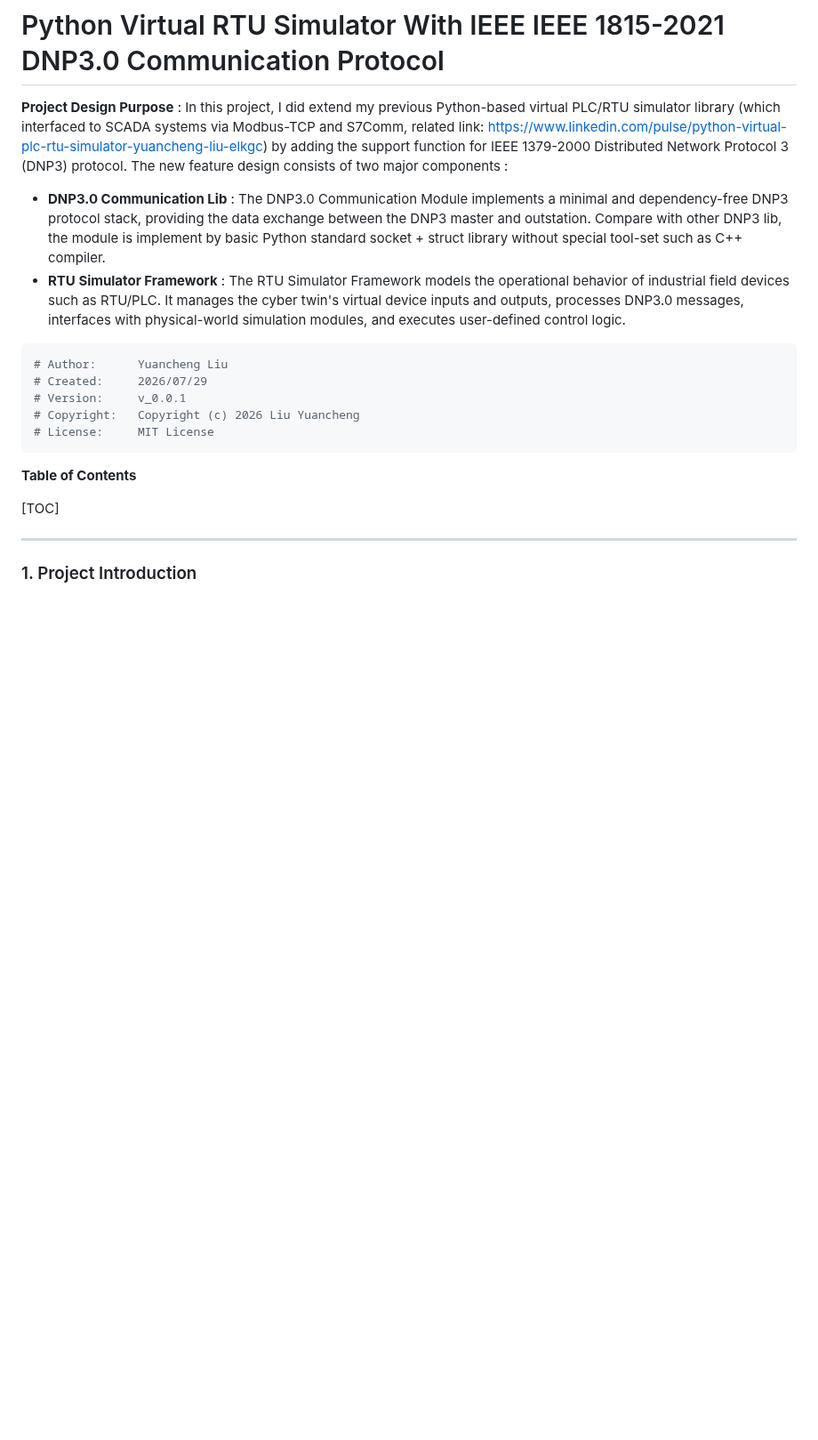
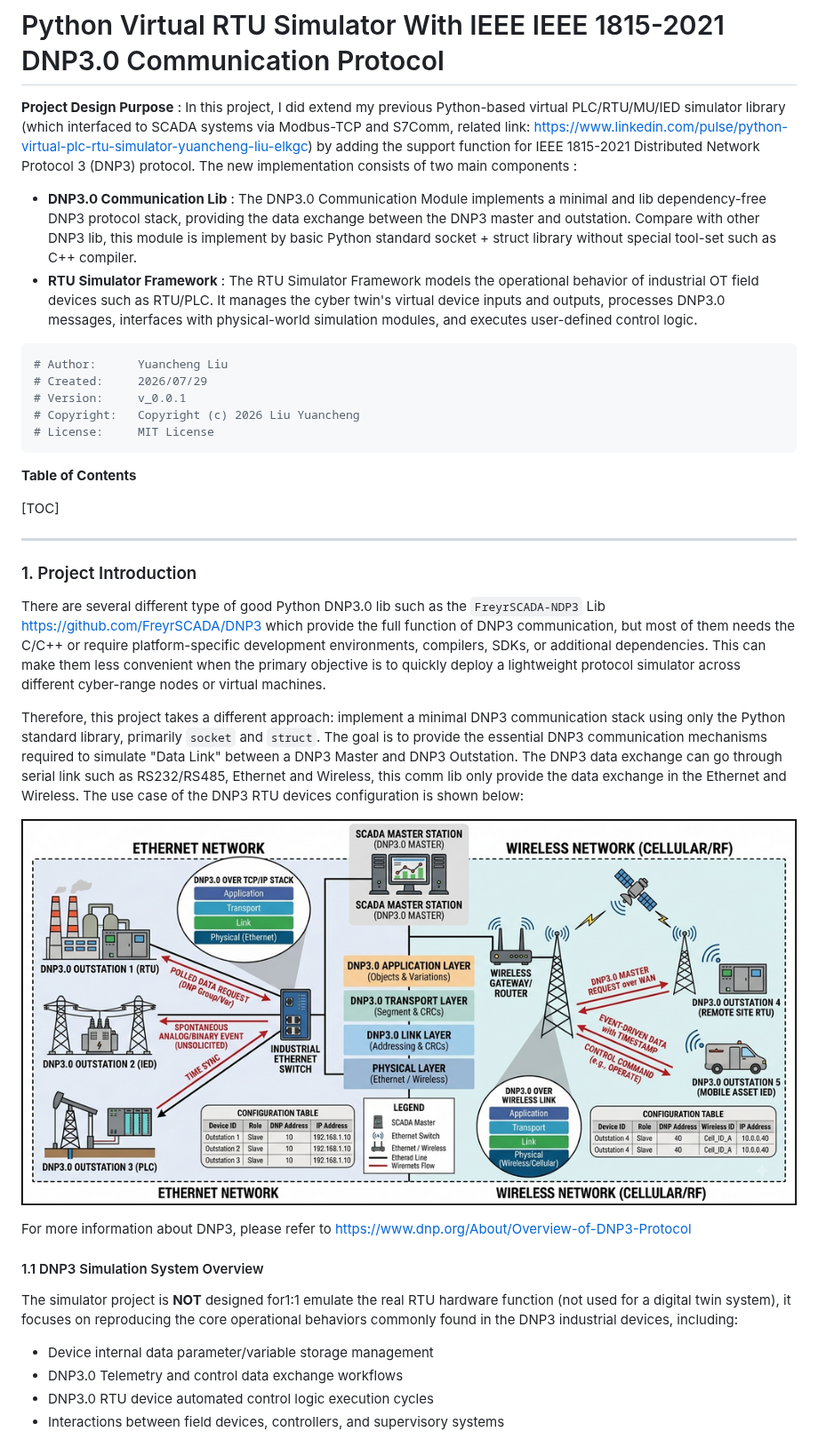
Before and after one commit to LiuYuancheng/PLC_and_RTU_Simulator, a Markdown page: DNP3_PLC_Simulator/Readme.md, the part around one of its changes. Shown at 89% size. GitHub-like rendering; pictures changed too: DNP3_PLC_Simulator/doc/img/s_02.png (added); blank space fills up the shorter version.

````diff
--- a/DNP3_PLC_Simulator/Readme.md
+++ b/DNP3_PLC_Simulator/Readme.md
@@ -1,9 +1,9 @@
 # Python Virtual RTU Simulator With IEEE IEEE 1815-2021 DNP3.0 Communication Protocol
 
-**Project Design Purpose** : In this project, I did extend my previous Python-based virtual PLC/RTU simulator library (which interfaced to SCADA systems via Modbus-TCP and S7Comm, related link:  https://www.linkedin.com/pulse/python-virtual-plc-rtu-simulator-yuancheng-liu-elkgc)  by adding the support function for IEEE 1379-2000 Distributed Network Protocol 3 (DNP3) protocol. The new feature design consists of two major components :
+**Project Design Purpose** : In this project, I did extend my previous Python-based virtual PLC/RTU/MU/IED simulator library (which interfaced to SCADA systems via Modbus-TCP and S7Comm, related link:  https://www.linkedin.com/pulse/python-virtual-plc-rtu-simulator-yuancheng-liu-elkgc)  by adding the support function for IEEE 1815-2021 Distributed Network Protocol 3 (DNP3) protocol. The new implementation consists of two main components :
 
-- **DNP3.0 Communication Lib** : The DNP3.0 Communication Module implements a minimal and dependency-free DNP3 protocol stack, providing the data exchange between the DNP3 master and outstation. Compare with other DNP3 lib, the module is implement by basic Python standard socket + struct library without special tool-set such as C++ compiler.
-- **RTU Simulator Framework** : The RTU Simulator Framework models the operational behavior of industrial field devices such as RTU/PLC. It manages the cyber twin's virtual device inputs and outputs, processes DNP3.0 messages, interfaces with physical-world simulation modules, and executes user-defined control logic.
+- **DNP3.0 Communication Lib** : The DNP3.0 Communication Module implements a minimal and lib dependency-free DNP3 protocol stack, providing the data exchange between the DNP3 master and outstation. Compare with other DNP3 lib, this module is implement by basic Python standard socket + struct library without special tool-set such as C++ compiler.
+- **RTU Simulator Framework** : The RTU Simulator Framework models the operational behavior of industrial OT field devices such as RTU/PLC. It manages the cyber twin's virtual device inputs and outputs, processes DNP3.0 messages, interfaces with physical-world simulation modules, and executes user-defined control logic.
 
 ```python
 # Author:      Yuancheng Liu
@@ -21,3 +21,20 @@
 
 ### 1. Project Introduction
 
+There are several different type of good Python DNP3.0 lib such as the `FreyrSCADA-NDP3` Lib https://github.com/FreyrSCADA/DNP3 which provide the full function of DNP3 communication, but most of them needs the  C/C++ or require platform-specific development environments, compilers, SDKs, or additional dependencies. This can make them less convenient when the primary objective is to quickly deploy a lightweight protocol simulator across different cyber-range nodes or virtual machines.
+
+Therefore, this project takes a different approach: implement a minimal DNP3 communication stack using only the Python standard library, primarily `socket` and `struct`. The goal is to provide the essential DNP3 communication mechanisms required to simulate "Data Link" between a DNP3 Master and DNP3 Outstation. The DNP3 data exchange can go through serial link such as RS232/RS485, Ethernet and Wireless, this comm lib only provide the data exchange in the Ethernet and Wireless. The use case of the DNP3 RTU devices configuration is shown below:
+
+![](doc/img/s_02.png)
+
+For more information about DNP3, please refer to https://www.dnp.org/About/Overview-of-DNP3-Protocol
+
+#### 1.1 DNP3 Simulation System Overview
+
+The simulator project is **NOT** designed for1:1 emulate the real RTU hardware function (not used for a digital twin system), it focuses on reproducing the core operational behaviors commonly found in the DNP3 industrial devices, including:
+
+- Device internal data parameter/variable storage management
+- DNP3.0 Telemetry and control data exchange workflows
+- DNP3.0 RTU device automated control logic execution cycles
+- Interactions between field devices, controllers, and supervisory systems
+
````
Also changed, not shown: other parts of DNP3_PLC_Simulator/Readme.md (+40 -6 lines), DNP3_PLC_Simulator/doc/img/s_04.png (added), 1 other file.
